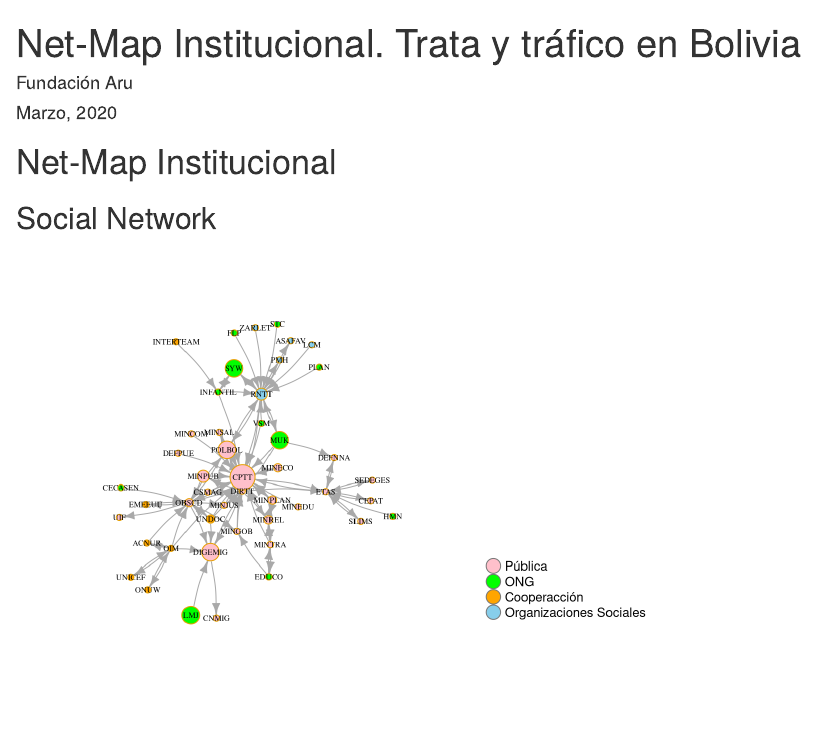
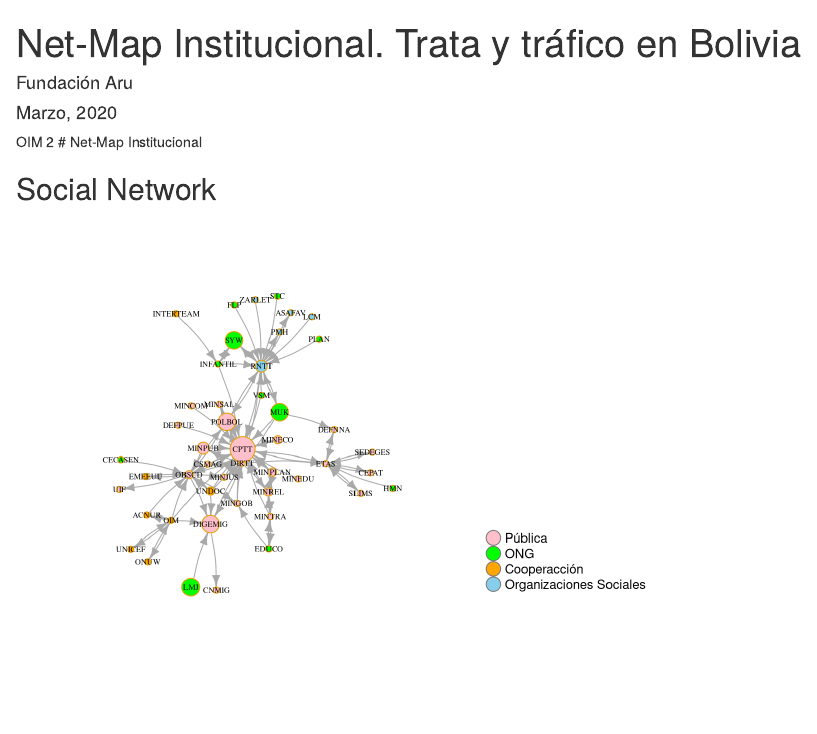
Before and after one commit to alvaro-stat/1_OIM_trata, an R Markdown document (docs/netmap_oim.Rmd): the page in a window 1100 px wide, from its top. Rendered offline with R 4.5, knitr and Pandoc, with nearby package versions; drawn as R Markdown's standard HTML page in place of the format the file asks for.

Commit message:
Update netmap_oim.Rmd

````diff
--- a/docs/netmap_oim.Rmd
+++ b/docs/netmap_oim.Rmd
@@ -11,6 +11,7 @@ editor_options:
 rm(list=ls())
 knitr::opts_chunk$set(echo = TRUE)
 ```
+OIM 2
 <!--
 # (ODS) Objetivo 8: Trabajo decente y crecimiento económico
 
````
